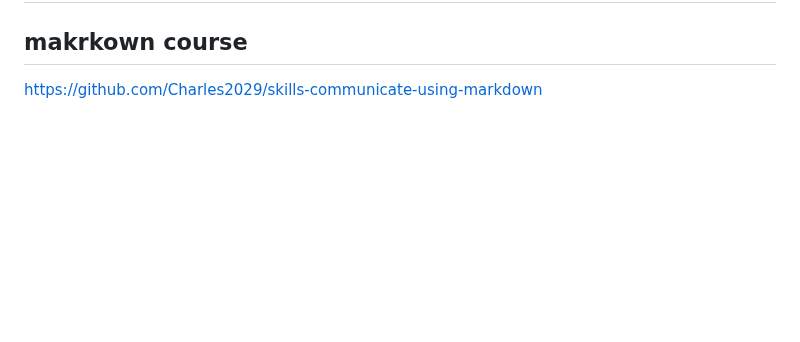
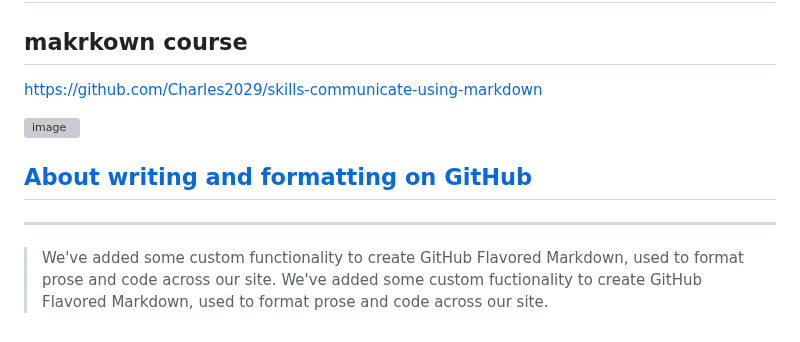
Before and after one commit to Charles2029/GitHub-learning-, a Markdown page: README.md, the part around the change. Drawn GitHub-style; blank space fills up the shorter version; grey boxes are pictures that could not be loaded.

```diff
--- a/README.md
+++ b/README.md
@@ -136,3 +136,14 @@ Typing ? on GitHub to find the keyboard shortcut.
 
 ## makrkown course
 https://github.com/Charles2029/skills-communicate-using-markdown
+
+
+<img width="767" alt="image" src="https://github.com/Charles2029/GitHub-learning-/assets/111632432/68563f80-da24-4abc-bfc3-73d1eb80cbe8">
+
+
+## [About writing and formatting on GitHub](https://docs.github.com/en/get-started/writing-on-github/getting-started-with-writing-and-formatting-on-github/about-writing-and-formatting-on-github)
+
+---
+>We've added some custom functionality to create GitHub Flavored Markdown, used to format prose and code across our site.
+We've added some custom fuctionality to create GitHub Flavored Markdown, used to format prose and code across our site.
+<!--this is very import message-->
```
